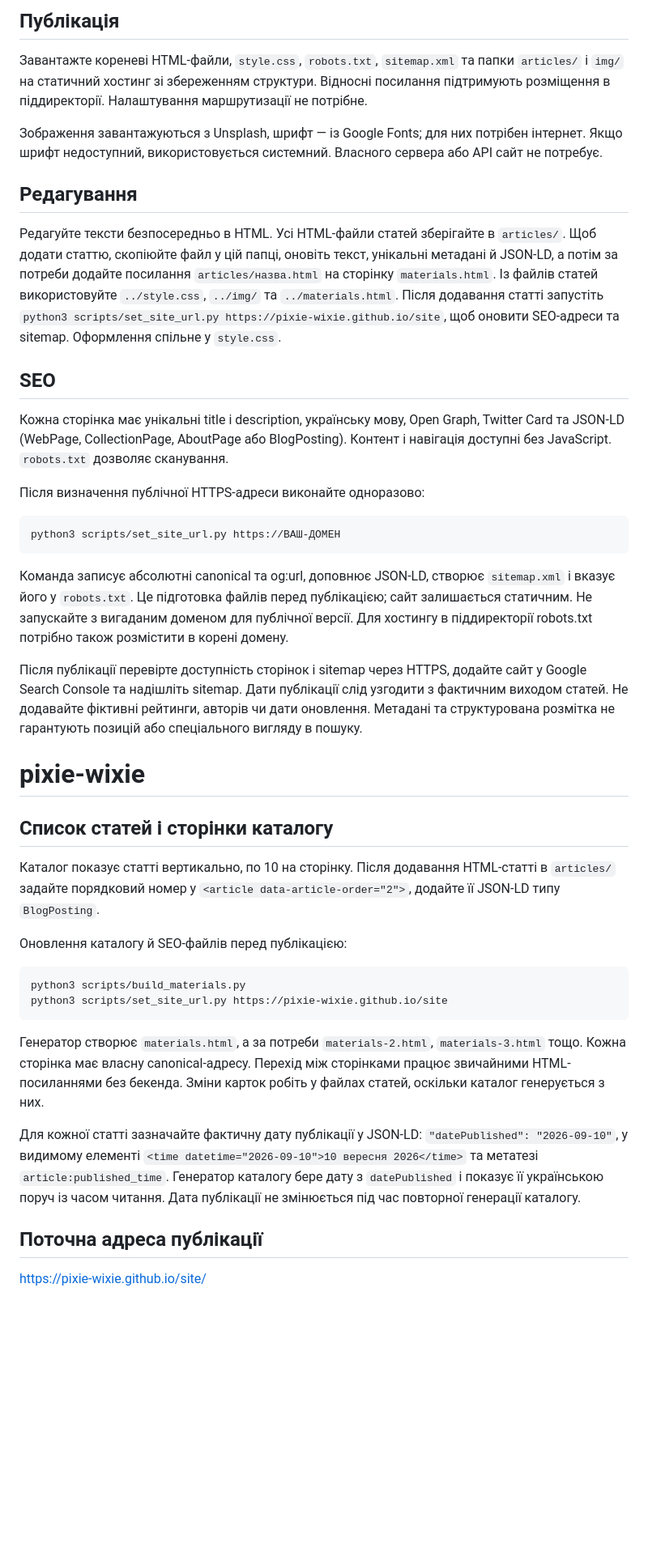
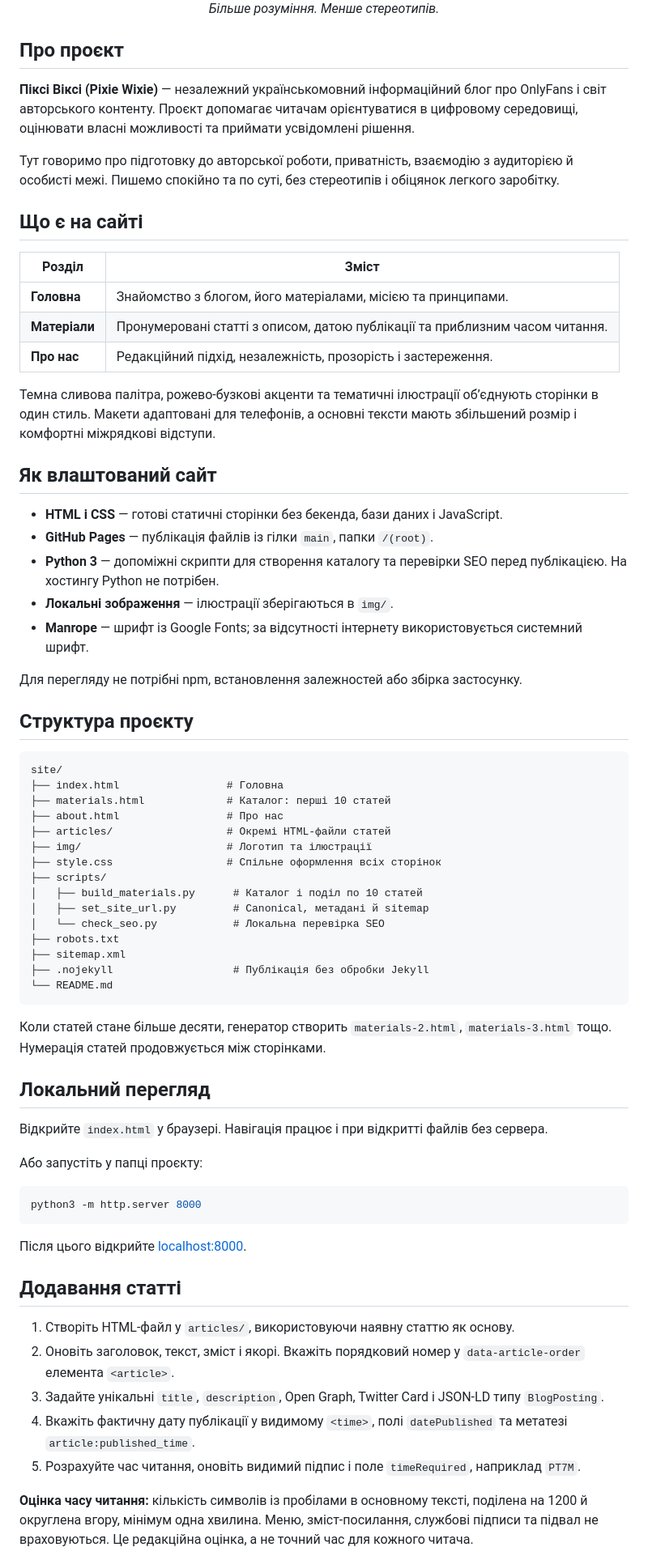
Before and after one commit to pixie-wixie/site, a Markdown page: README.md, the part around one of its changes. Shown at 81% size. Rendered like a GitHub page; blank space fills up the shorter version.

Commit message:
Revamp README with project overview and artwork

````diff
--- a/README.md
+++ b/README.md
@@ -10,45 +12,75 @@
 
-## Публікація
+*Більше розуміння. Менше стереотипів.*
 
-Завантажте кореневі HTML-файли, `style.css`, `robots.txt`, `sitemap.xml` та папки `articles/` і `img/` на статичний хостинг зі збереженням структури. Відносні посилання підтримують розміщення в піддиректорії. Налаштування маршрутизації не потрібне.
+</div>
 
-Зображення завантажуються з Unsplash, шрифт — із Google Fonts; для них потрібен інтернет. Якщо шрифт недоступний, використовується системний. Власного сервера або API сайт не потребує.
+## Про проєкт
 
-## Редагування
+**Піксі Віксі (Pixie Wixie)** — незалежний українськомовний інформаційний блог про OnlyFans і світ авторського контенту. Проєкт допомагає читачам орієнтуватися в цифровому середовищі, оцінювати власні можливості та приймати усвідомлені рішення.
 
-Редагуйте тексти безпосередньо в HTML. Усі HTML-файли статей зберігайте в `articles/`. Щоб додати статтю, скопіюйте файл у цій папці, оновіть текст, унікальні метадані й JSON-LD, а потім за потреби додайте посилання `articles/назва.html` на сторінку `materials.html`. Із файлів статей використовуйте `../style.css`, `../img/` та `../materials.html`. Після додавання статті запустіть `python3 scripts/set_site_url.py https://pixie-wixie.github.io/site`, щоб оновити SEO-адреси та sitemap. Оформлення спільне у `style.css`.
+Тут говоримо про підготовку до авторської роботи, приватність, взаємодію з аудиторією й особисті межі. Пишемо спокійно та по суті, без стереотипів і обіцянок легкого заробітку.
 
-## SEO
+## Що є на сайті
 
-Кожна сторінка має унікальні title і description, українську мову, Open Graph, Twitter Card та JSON-LD (WebPage, CollectionPage, AboutPage або BlogPosting). Контент і навігація доступні без JavaScript. `robots.txt` дозволяє сканування.
+| Розділ | Зміст |
+| --- | --- |
+| **Головна** | Знайомство з блогом, його матеріалами, місією та принципами. |
+| **Матеріали** | Пронумеровані статті з описом, датою публікації та приблизним часом читання. |
+| **Про нас** | Редакційний підхід, незалежність, прозорість і застереження. |
 
-Після визначення публічної HTTPS-адреси виконайте одноразово:
+Темна сливова палітра, рожево-бузкові акценти та тематичні ілюстрації об’єднують сторінки в один стиль. Макети адаптовані для телефонів, а основні тексти мають збільшений розмір і комфортні міжрядкові відступи.
 
-```sh
-python3 scripts/set_site_url.py https://ВАШ-ДОМЕН
+## Як влаштований сайт
+
+- **HTML і CSS** — готові статичні сторінки без бекенда, бази даних і JavaScript.
+- **GitHub Pages** — публікація файлів із гілки `main`, папки `/(root)`.
+- **Python 3** — допоміжні скрипти для створення каталогу та перевірки SEO перед публікацією. На хостингу Python не потрібен.
+- **Локальні зображення** — ілюстрації зберігаються в `img/`.
+- **Manrope** — шрифт із Google Fonts; за відсутності інтернету використовується системний шрифт.
+
+Для перегляду не потрібні npm, встановлення залежностей або збірка застосунку.
+
+## Структура проєкту
+
+```text
+site/
+├── index.html                 # Головна
+├── materials.html             # Каталог: перші 10 статей
+├── about.html                 # Про нас
+├── articles/                  # Окремі HTML-файли статей
+├── img/                       # Логотип та ілюстрації
+├── style.css                  # Спільне оформлення всіх сторінок
+├── scripts/
+│   ├── build_materials.py      # Каталог і поділ по 10 статей
+│   ├── set_site_url.py         # Canonical, метадані й sitemap
+│   └── check_seo.py            # Локальна перевірка SEO
+├── robots.txt
+├── sitemap.xml
+├── .nojekyll                   # Публікація без обробки Jekyll
+└── README.md
 ```
 
-Команда записує абсолютні canonical та og:url, доповнює JSON-LD, створює `sitemap.xml` і вказує його у `robots.txt`. Це підготовка файлів перед публікацією; сайт залишається статичним. Не запускайте з вигаданим доменом для публічної версії. Для хостингу в піддиректорії robots.txt потрібно також розмістити в корені домену.
+Коли статей стане більше десяти, генератор створить `materials-2.html`, `materials-3.html` тощо. Нумерація статей продовжується між сторінками.
 
-Після публікації перевірте доступність сторінок і sitemap через HTTPS, додайте сайт у Google Search Console та надішліть sitemap. Дати публікації слід узгодити з фактичним виходом статей. Не додавайте фіктивні рейтинги, авторів чи дати оновлення. Метадані та структурована розмітка не гарантують позицій або спеціального вигляду в пошуку.
-# pixie-wixie
+## Локальний перегляд
 
-## Список статей і сторінки каталогу
+Відкрийте `index.html` у браузері. Навігація працює і при відкритті файлів без сервера.
 
-Каталог показує статті вертикально, по 10 на сторінку. Після додавання HTML-статті в `articles/` задайте порядковий номер у `<article data-article-order="2">`, додайте її JSON-LD типу `BlogPosting`.
+Або запустіть у папці проєкту:
 
-Оновлення каталогу й SEO-файлів перед публікацією:
-
-```sh
-python3 scripts/build_materials.py
-python3 scripts/set_site_url.py https://pixie-wixie.github.io/site
+```bash
+python3 -m http.server 8000
 ```
 
-Генератор створює `materials.html`, а за потреби `materials-2.html`, `materials-3.html` тощо. Кожна сторінка має власну canonical-адресу. Перехід між сторінками працює звичайними HTML-посиланнями без бекенда. Зміни карток робіть у файлах статей, оскільки каталог генерується з них.
+Після цього відкрийте [localhost:8000](http://localhost:8000).
 
-Для кожної статті зазначайте фактичну дату публікації у JSON-LD: `"datePublished": "2026-09-10"`, у видимому елементі `<time datetime="2026-09-10">10 вересня 2026</time>` та метатезі `article:published_time`. Генератор каталогу бере дату з `datePublished` і показує її українською поруч із часом читання. Дата публікації не змінюється під час повторної генерації каталогу.
+## Додавання статті
 
-## Поточна адреса публікації
+1. Створіть HTML-файл у `articles/`, використовуючи наявну статтю як основу.
+2. Оновіть заголовок, текст, зміст і якорі. Вкажіть порядковий номер у `data-article-order` елемента `<article>`.
+3. Задайте унікальні `title`, `description`, Open Graph, Twitter Card і JSON-LD типу `BlogPosting`.
+4. Вкажіть фактичну дату публікації у видимому `<time>`, полі `datePublished` та метатезі `article:published_time`.
+5. Розрахуйте час читання, оновіть видимий підпис і поле `timeRequired`, наприклад `PT7M`.
 
-https://pixie-wixie.github.io/site/
+**Оцінка часу читання:** кількість символів із пробілами в основному тексті, поділена на 1200 й округлена вгору, мінімум одна хвилина. Меню, зміст-посилання, службові підписи та підвал не враховуються. Це редакційна оцінка, а не точний час для кожного читача.
 
````
Also changed, not shown: other parts of README.md (+58 -10 lines).
